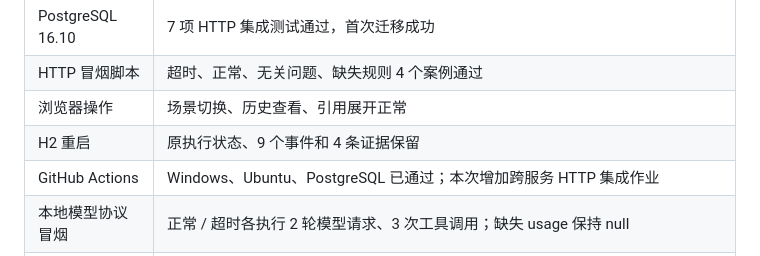
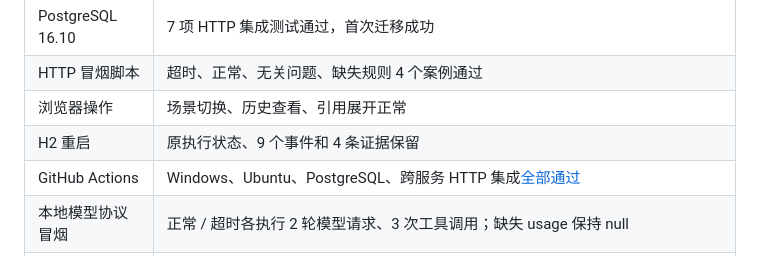
Before and after one commit to MoChiUaena/agent-triage, a Markdown page: docs/VALIDATION.md, the part around the change. Drawn GitHub-style.

Commit message:
Record passing cross-service CI validation

```diff
--- a/docs/VALIDATION.md
+++ b/docs/VALIDATION.md
@@ -41,7 +41,7 @@ PostgreSQL 测试配置见[贡献指南](../CONTRIBUTING.md#postgresql-测试)
 | HTTP 冒烟脚本 | 超时、正常、无关问题、缺失规则 4 个案例通过 |
 | 浏览器操作 | 场景切换、历史查看、引用展开正常 |
 | H2 重启 | 原执行状态、9 个事件和 4 条证据保留 |
-| GitHub Actions | Windows、Ubuntu、PostgreSQL 已通过；本次增加跨服务 HTTP 集成作业 |
+| GitHub Actions | Windows、Ubuntu、PostgreSQL、跨服务 HTTP 集成[全部通过](https://github.com/MoChiUaena/agent-triage/actions/runs/36308598815) |
 | 本地模型协议冒烟 | 正常 / 超时各执行 2 轮模型请求、3 次工具调用；缺失 usage 保持 null |
 | 设置页面本地验收 | 新增、测试、编辑时 Key 留空、启用模型、完成排查、切回演示模式和删除确认窗口 |
 | 本地真实请求链路 | 三个独立 JVM；空窗口证据不足；5 次正常请求和 5 次库存超时请求均可排查；Micrometer 指标与 JSON 错误日志可核对；页面流量控制可用 |
```
